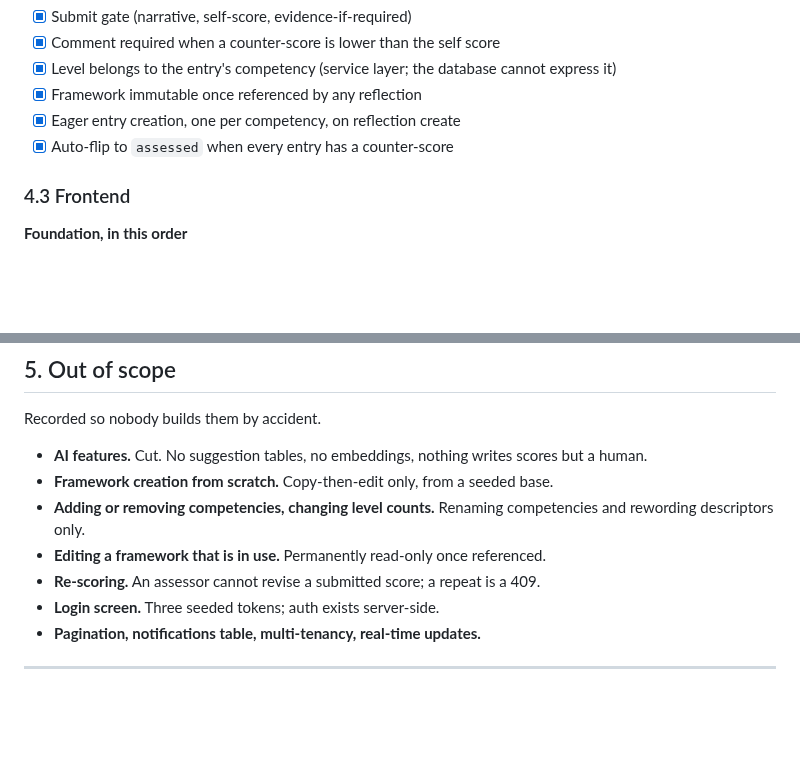
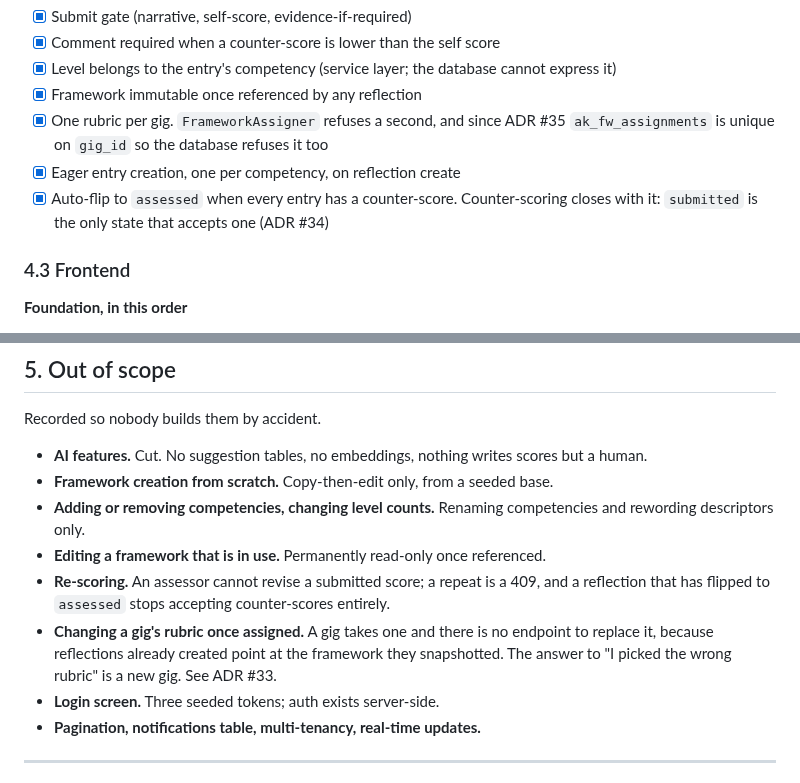
Before and after one commit to theintonerzero/cse3cap, a Markdown page: docs/Stack-and-Build-Scope.md, 2 parts joined by grey strips. Drawn GitHub-style; blank space fills up the shorter version.

Commit message:
docs(scope): the seventh business rule, and what it closed off (#6)
The rule checklist in `docs/Stack-and-Build-Scope.md` §4.2 listed
**six** business rules. There are **seven** — `FrameworkAssigner` took
*one rubric per gig* out of the backend review, and ADR #35 then moved
it into `ak_fw_assignments` as well.

`CLAUDE.md`, `docs/api-reference.html` and `.claude/skills/add-endpoint`
were all updated at the time. This list was missed, so it was the only
place still claiming six. Both now read seven, checked by extracting and
counting rather than by eye.

## Also documented two consequences nobody had written down

Both are the kind you otherwise discover by trying:

- **Counter-scoring closes when a reflection flips to `assessed`.**
`submitted` is the only state that accepts one (ADR #34).
- **A gig's rubric cannot be changed once assigned.** There is no
endpoint to replace it, because reflections already created point at the
framework they snapshotted. The answer to "I picked the wrong rubric" is
a new gig (ADR #33).

The second went into §5 *Out of scope*, which exists so nobody builds
something by accident — or, in this case, goes looking for something
that is deliberately not there.

## Scope

Documentation only. One file, +9/−2, no code and no behaviour change.

## Deviations from CONTRIBUTING.md

**No Jira key**, per Jesse, consistent with #4 and #5.

---

🤖 Generated with [Claude Code](https://claude.com/claude-code)

Co-authored-by: Claude Opus 5 <noreply@anthropic.com>

```diff
--- a/docs/Stack-and-Build-Scope.md
+++ b/docs/Stack-and-Build-Scope.md
@@ -122,8 +122,11 @@ README.md                setup, connection details, the three tokens
 - [x] Comment required when a counter-score is lower than the self score
 - [x] Level belongs to the entry's competency (service layer; the database cannot express it)
 - [x] Framework immutable once referenced by any reflection
+- [x] One rubric per gig. `FrameworkAssigner` refuses a second, and since ADR #35
+      `ak_fw_assignments` is unique on `gig_id` so the database refuses it too
 - [x] Eager entry creation, one per competency, on reflection create
-- [x] Auto-flip to `assessed` when every entry has a counter-score
+- [x] Auto-flip to `assessed` when every entry has a counter-score. Counter-scoring closes
+      with it: `submitted` is the only state that accepts one (ADR #34)
 
 ### 4.3 Frontend
 
@@ -211,7 +214,11 @@ Recorded so nobody builds them by accident.
 - **Adding or removing competencies, changing level counts.** Renaming competencies and
   rewording descriptors only.
 - **Editing a framework that is in use.** Permanently read-only once referenced.
-- **Re-scoring.** An assessor cannot revise a submitted score; a repeat is a 409.
+- **Re-scoring.** An assessor cannot revise a submitted score; a repeat is a 409, and a
+  reflection that has flipped to `assessed` stops accepting counter-scores entirely.
+- **Changing a gig's rubric once assigned.** A gig takes one and there is no endpoint to
+  replace it, because reflections already created point at the framework they snapshotted.
+  The answer to "I picked the wrong rubric" is a new gig. See ADR #33.
 - **Login screen.** Three seeded tokens; auth exists server-side.
 - **Pagination, notifications table, multi-tenancy, real-time updates.**
 
```
